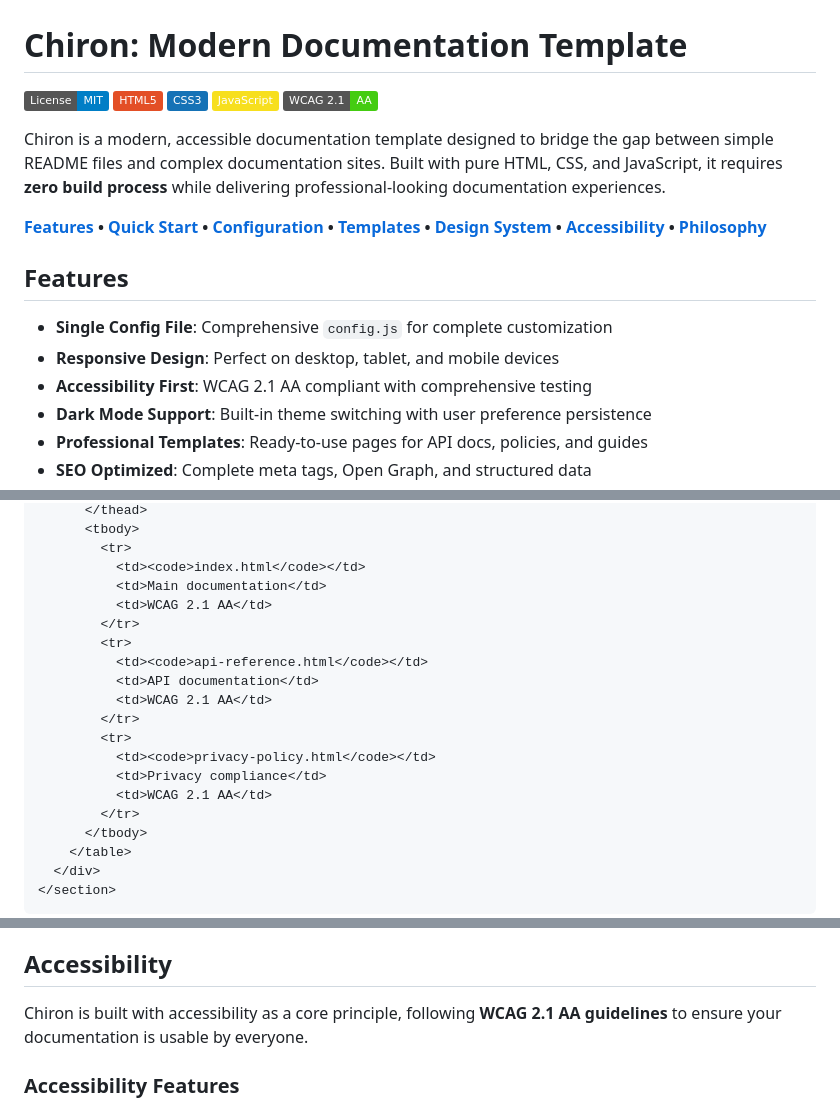
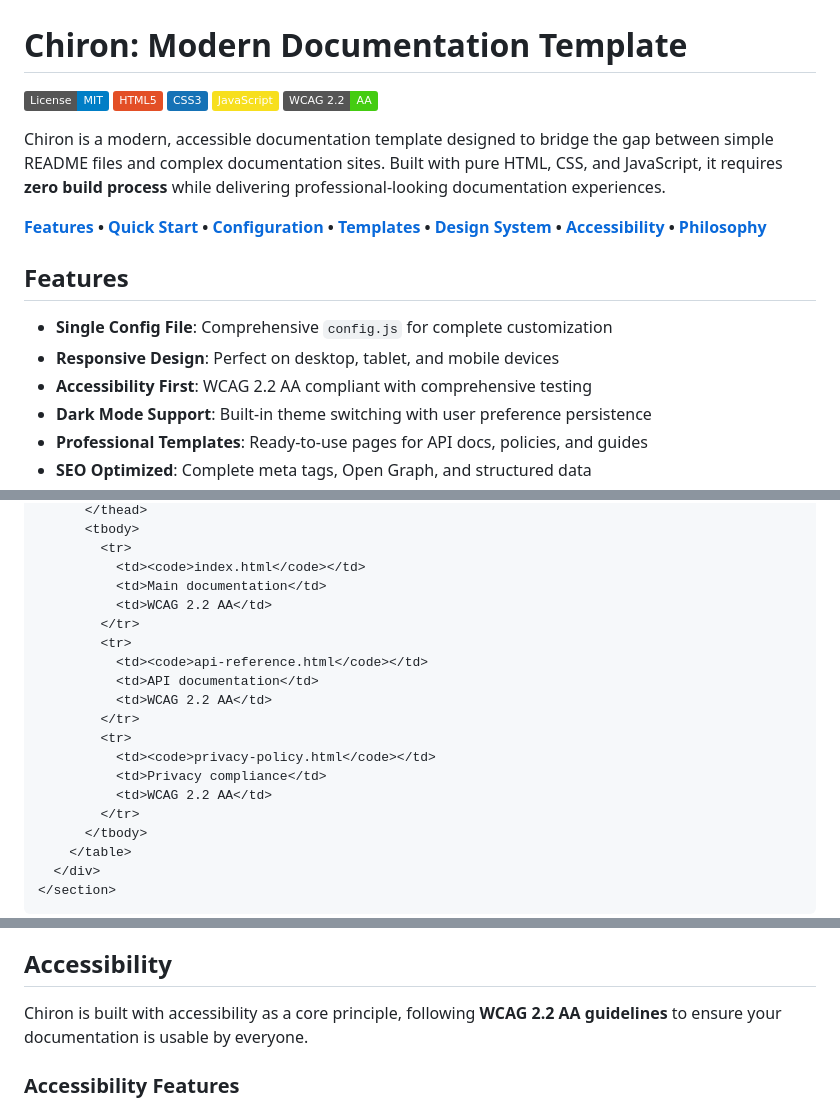
Before and after one commit to agilira/chiron, a Markdown page: README.md, 3 parts joined by grey strips. Rendered like a GitHub page; badges without logos.

```diff
--- a/README.md
+++ b/README.md
@@ -5,7 +5,7 @@
 [![HTML5](https://img.shields.io/badge/HTML5-E34F26?logo=html5&logoColor=white)](https://developer.mozilla.org/en-US/docs/Web/HTML)
 [![CSS3](https://img.shields.io/badge/CSS3-1572B6?logo=css3&logoColor=white)](https://developer.mozilla.org/en-US/docs/Web/CSS)
 [![JavaScript](https://img.shields.io/badge/JavaScript-F7DF1E?logo=javascript&logoColor=black)](https://developer.mozilla.org/en-US/docs/Web/JavaScript)
-[![Accessibility](https://img.shields.io/badge/WCAG%202.1-AA-brightgreen.svg)](./ACCESSIBILITY.md)
+[![Accessibility](https://img.shields.io/badge/WCAG%202.2-AA-brightgreen.svg)](./ACCESSIBILITY.md)
 
 
 Chiron is a modern, accessible documentation template designed to bridge the gap between simple README files and complex documentation sites. Built with pure HTML, CSS, and JavaScript, it requires **zero build process** while delivering professional-looking documentation experiences.
@@ -16,7 +16,7 @@ Chiron is a modern, accessible documentation template designed to bridge the gap
 
 - **Single Config File**: Comprehensive `config.js` for complete customization
 - **Responsive Design**: Perfect on desktop, tablet, and mobile devices
-- **Accessibility First**: WCAG 2.1 AA compliant with comprehensive testing
+- **Accessibility First**: WCAG 2.2 AA compliant with comprehensive testing
 - **Dark Mode Support**: Built-in theme switching with user preference persistence
 - **Professional Templates**: Ready-to-use pages for API docs, policies, and guides
 - **SEO Optimized**: Complete meta tags, Open Graph, and structured data
@@ -225,17 +225,17 @@ Beautiful, accessible tables that work perfectly on all devices:
         <tr>
           <td><code>index.html</code></td>
           <td>Main documentation</td>
-          <td>WCAG 2.1 AA</td>
+          <td>WCAG 2.2 AA</td>
         </tr>
         <tr>
           <td><code>api-reference.html</code></td>
           <td>API documentation</td>
-          <td>WCAG 2.1 AA</td>
+          <td>WCAG 2.2 AA</td>
         </tr>
         <tr>
           <td><code>privacy-policy.html</code></td>
           <td>Privacy compliance</td>
-          <td>WCAG 2.1 AA</td>
+          <td>WCAG 2.2 AA</td>
         </tr>
       </tbody>
     </table>
@@ -288,7 +288,7 @@ Chiron is perfect for various documentation scenarios:
 
 ## Accessibility
 
-Chiron is built with accessibility as a core principle, following **WCAG 2.1 AA guidelines** to ensure your documentation is usable by everyone.
+Chiron is built with accessibility as a core principle, following **WCAG 2.2 AA guidelines** to ensure your documentation is usable by everyone.
 
 ### Accessibility Features
 
```
Also changed, not shown: other parts of README.md (+1 -1 lines), ACCESSIBILITY.md (+40 -10 lines).
